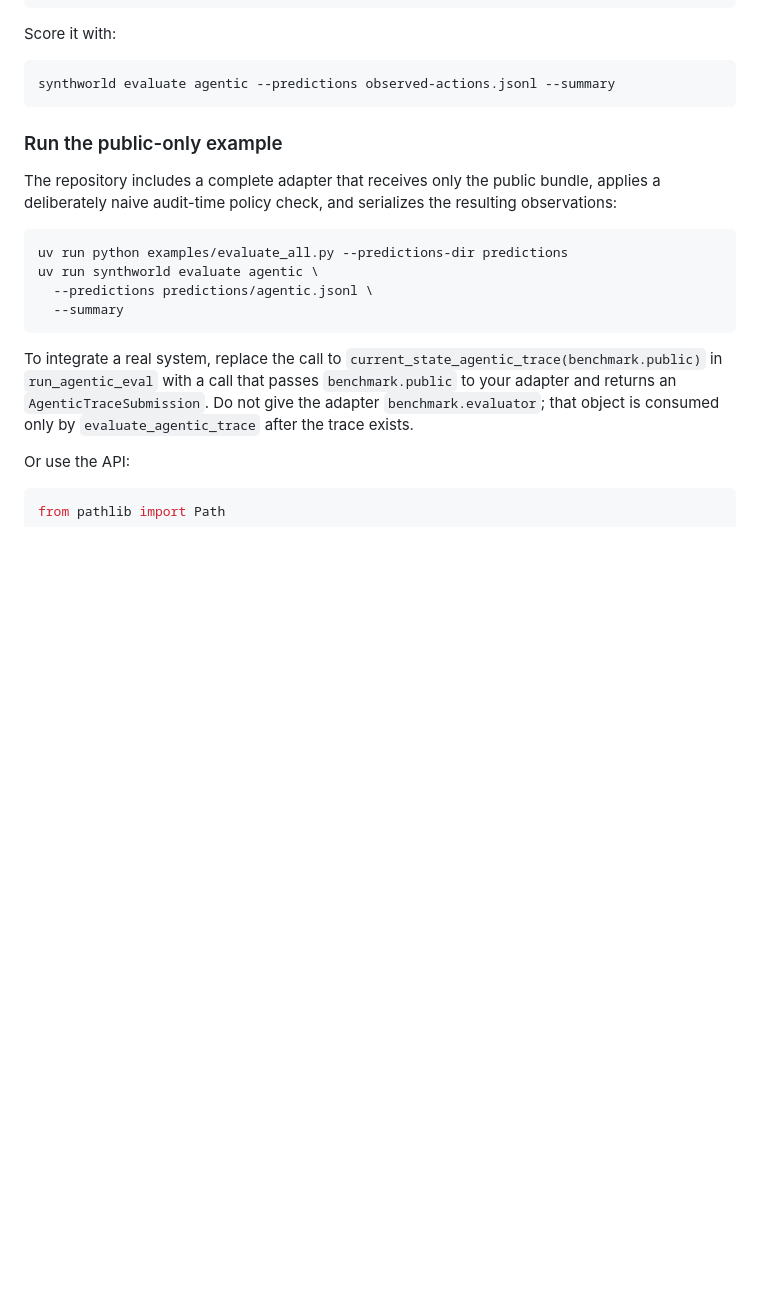
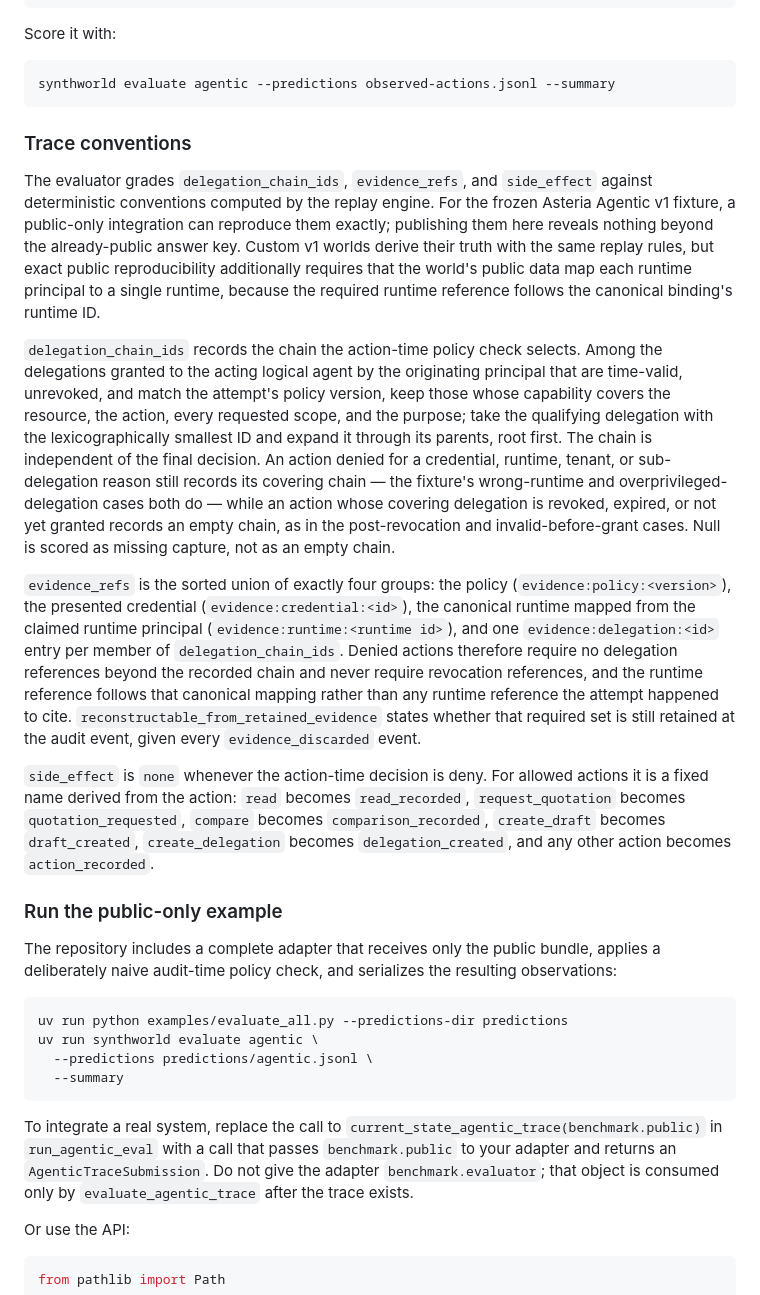
Before and after one commit to bluntmachetti/synthworld, a Markdown page: AGENTIC_BENCHMARK.md, the part around the change. Drawn GitHub-style; blank space fills up the shorter version.

Commit message:
Publish Asteria trace conventions for chains, evidence, and side effects (#35)
Document deterministic delegation-chain, evidence-reference, runtime-mapping, and side-effect conventions for the frozen Asteria Agentic v1 fixture. Link the trace contract from the data dictionary and record the change in the changelog.

Closes #34.

````diff
--- a/AGENTIC_BENCHMARK.md
+++ b/AGENTIC_BENCHMARK.md
@@ -131,6 +131,52 @@ Score it with:
 synthworld evaluate agentic --predictions observed-actions.jsonl --summary
 ```
 
+### Trace conventions
+
+The evaluator grades `delegation_chain_ids`, `evidence_refs`, and
+`side_effect` against deterministic conventions computed by the replay
+engine. For the frozen Asteria Agentic v1 fixture, a public-only
+integration can reproduce them exactly; publishing them here reveals
+nothing beyond the already-public answer key. Custom v1 worlds derive
+their truth with the same replay rules, but exact public reproducibility
+additionally requires that the world's public data map each runtime
+principal to a single runtime, because the required runtime reference
+follows the canonical binding's runtime ID.
+
+`delegation_chain_ids` records the chain the action-time policy check
+selects. Among the delegations granted to the acting logical agent by the
+originating principal that are time-valid, unrevoked, and match the
+attempt's policy version, keep those whose capability covers the resource,
+the action, every requested scope, and the purpose; take the qualifying
+delegation with the lexicographically smallest ID and expand it through its
+parents, root first. The chain is independent of the final decision. An
+action denied for a credential, runtime, tenant, or sub-delegation reason
+still records its covering chain — the fixture's wrong-runtime and
+overprivileged-delegation cases both do — while an action whose covering
+delegation is revoked, expired, or not yet granted records an empty chain,
+as in the post-revocation and invalid-before-grant cases. Null is scored as
+missing capture, not as an empty chain.
+
+`evidence_refs` is the sorted union of exactly four groups: the policy
+(`evidence:policy:<version>`), the presented credential
+(`evidence:credential:<id>`), the canonical runtime mapped from the claimed
+runtime principal (`evidence:runtime:<runtime id>`), and one
+`evidence:delegation:<id>` entry per member of `delegation_chain_ids`.
+Denied actions therefore require no delegation references beyond the
+recorded chain and never require revocation references, and the runtime
+reference follows that canonical mapping rather than any runtime reference
+the attempt happened to cite.
+`reconstructable_from_retained_evidence` states whether that required set
+is still retained at the audit event, given every `evidence_discarded`
+event.
+
+`side_effect` is `none` whenever the action-time decision is deny. For
+allowed actions it is a fixed name derived from the action: `read` becomes
+`read_recorded`, `request_quotation` becomes `quotation_requested`,
+`compare` becomes `comparison_recorded`, `create_draft` becomes
+`draft_created`, `create_delegation` becomes `delegation_created`, and any
+other action becomes `action_recorded`.
+
 ### Run the public-only example
 
 The repository includes a complete adapter that receives only the public
````
Also changed, not shown: CHANGELOG.md (+7 -0 lines), DATA_DICTIONARY.md (+3 -0 lines).
